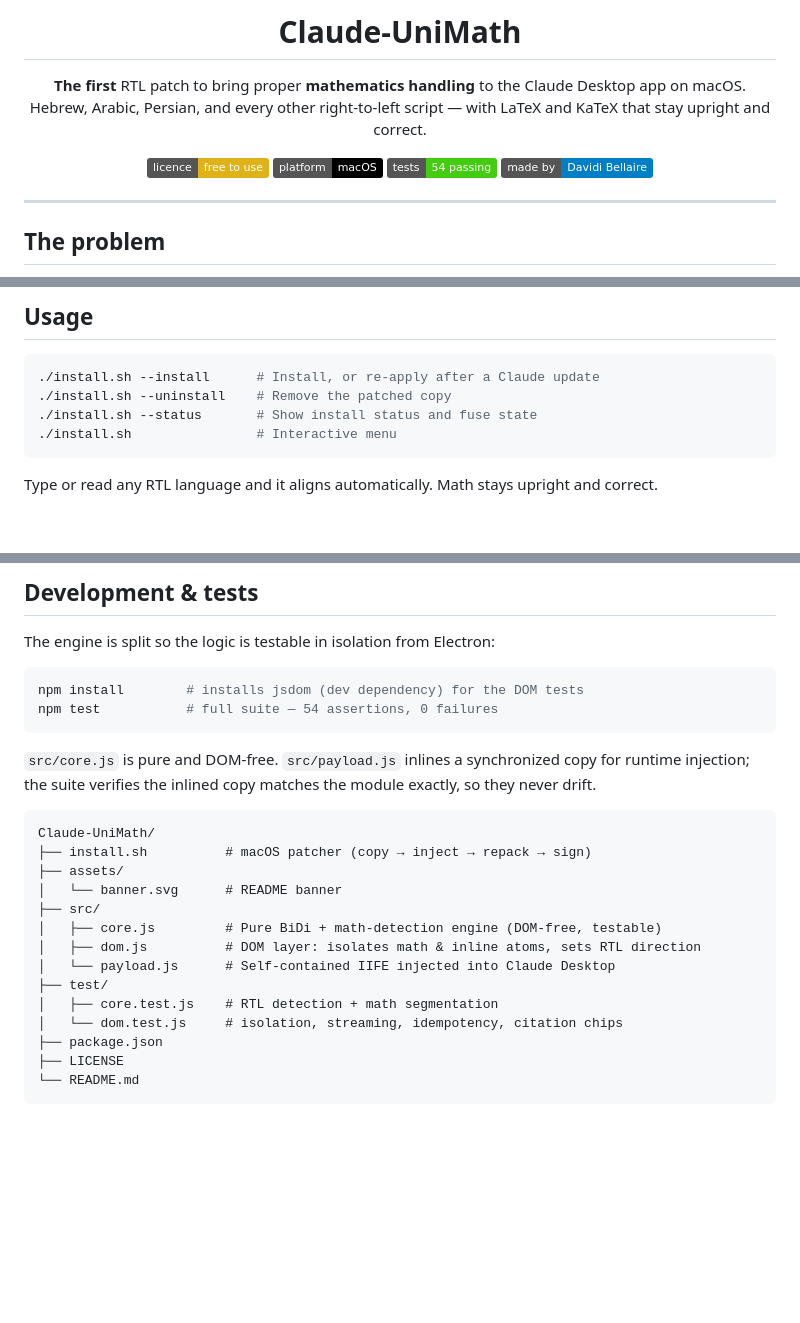
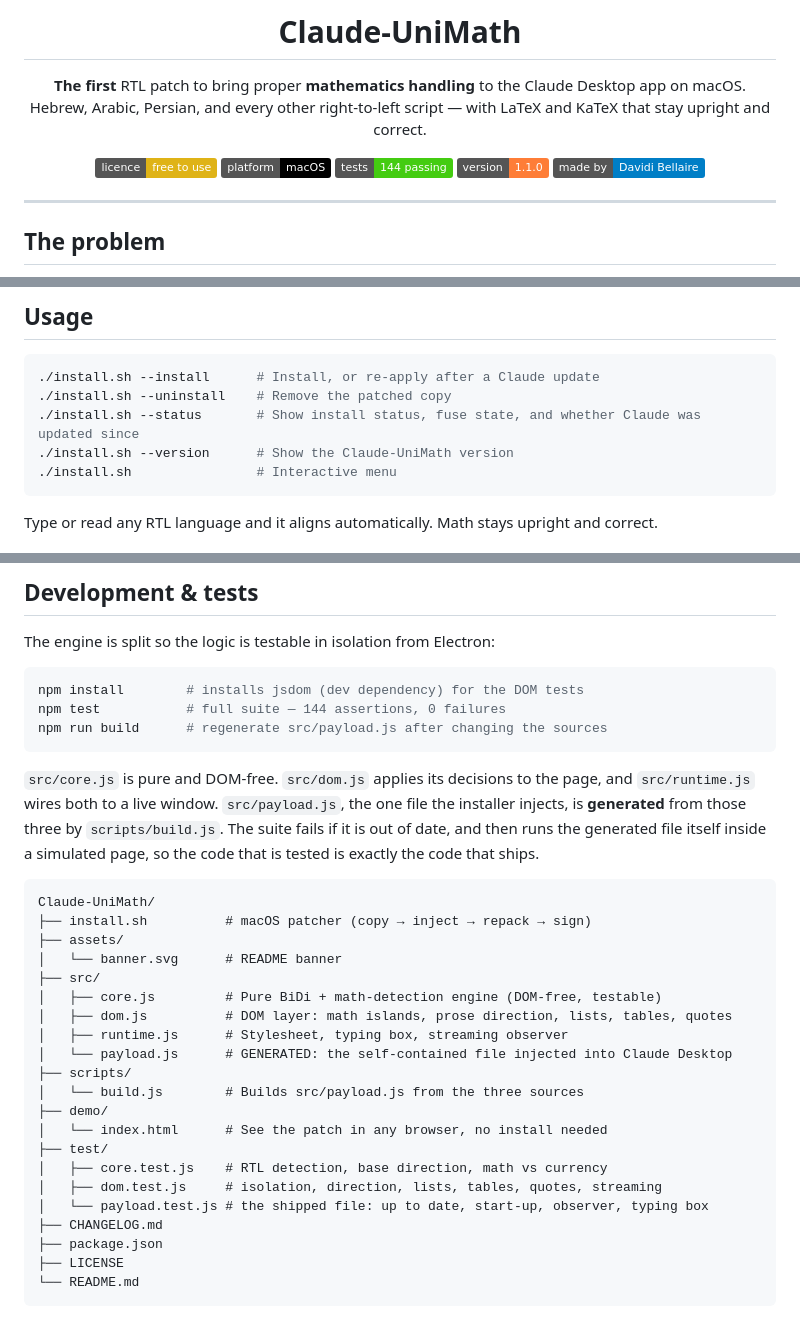
Before and after one commit to DavidiBellaire/Claude-UniMath, a Markdown page: README.md, 3 parts joined by grey strips. Rendered like a GitHub page; badges without logos; blank space fills up the shorter version.

````diff
--- a/README.md
+++ b/README.md
@@ -9,7 +9,8 @@ Hebrew, Arabic, Persian, and every other right-to-left script — with LaTeX and
 
 [![Licence: free to use](https://img.shields.io/badge/licence-free%20to%20use-yellow.svg)](LICENSE)
 [![Platform: macOS](https://img.shields.io/badge/platform-macOS-black.svg)](#requirements)
-[![Tests: 54 passing](https://img.shields.io/badge/tests-54%20passing-brightgreen.svg)](#development--tests)
+[![Tests: 144 passing](https://img.shields.io/badge/tests-144%20passing-brightgreen.svg)](#development--tests)
+[![Version 1.1.0](https://img.shields.io/badge/version-1.1.0-orange.svg)](CHANGELOG.md)
 [![Made by Davidi Bellaire](https://img.shields.io/badge/made%20by-Davidi%20Bellaire-blue.svg)](https://github.com/DavidiBellaire)
 
 </div>
@@ -93,7 +124,8 @@ A patched copy is built at `~/Applications/Claude-UniMath.app` and launches auto
 ```bash
 ./install.sh --install      # Install, or re-apply after a Claude update
 ./install.sh --uninstall    # Remove the patched copy
-./install.sh --status       # Show install status and fuse state
+./install.sh --status       # Show install status, fuse state, and whether Claude was updated since
+./install.sh --version      # Show the Claude-UniMath version
 ./install.sh                # Interactive menu
 ```
 
@@ -132,10 +164,11 @@ The engine is split so the logic is testable in isolation from Electron:
 
 ```bash
 npm install        # installs jsdom (dev dependency) for the DOM tests
-npm test           # full suite — 54 assertions, 0 failures
+npm test           # full suite — 144 assertions, 0 failures
+npm run build      # regenerate src/payload.js after changing the sources
 ```
 
-`src/core.js` is pure and DOM-free. `src/payload.js` inlines a synchronized copy for runtime injection; the suite verifies the inlined copy matches the module exactly, so they never drift.
+`src/core.js` is pure and DOM-free. `src/dom.js` applies its decisions to the page, and `src/runtime.js` wires both to a live window. `src/payload.js`, the one file the installer injects, is **generated** from those three by `scripts/build.js`. The suite fails if it is out of date, and then runs the generated file itself inside a simulated page, so the code that is tested is exactly the code that ships.
 
 ```
 Claude-UniMath/
@@ -144,11 +177,18 @@ Claude-UniMath/
 │   └── banner.svg      # README banner
 ├── src/
 │   ├── core.js         # Pure BiDi + math-detection engine (DOM-free, testable)
-│   ├── dom.js          # DOM layer: isolates math & inline atoms, sets RTL direction
-│   └── payload.js      # Self-contained IIFE injected into Claude Desktop
+│   ├── dom.js          # DOM layer: math islands, prose direction, lists, tables, quotes
+│   ├── runtime.js      # Stylesheet, typing box, streaming observer
+│   └── payload.js      # GENERATED: the self-contained file injected into Claude Desktop
+├── scripts/
+│   └── build.js        # Builds src/payload.js from the three sources
+├── demo/
+│   └── index.html      # See the patch in any browser, no install needed
 ├── test/
-│   ├── core.test.js    # RTL detection + math segmentation
-│   └── dom.test.js     # isolation, streaming, idempotency, citation chips
+│   ├── core.test.js    # RTL detection, base direction, math vs currency
+│   ├── dom.test.js     # isolation, direction, lists, tables, quotes, streaming
+│   └── payload.test.js # the shipped file: up to date, start-up, observer, typing box
+├── CHANGELOG.md
 ├── package.json
 ├── LICENSE
 └── README.md
````
Also changed, not shown: other parts of README.md (+31 -1 lines), CHANGELOG.md (added, +44 -0 lines), assets/demo.png (added), 1 other file.
